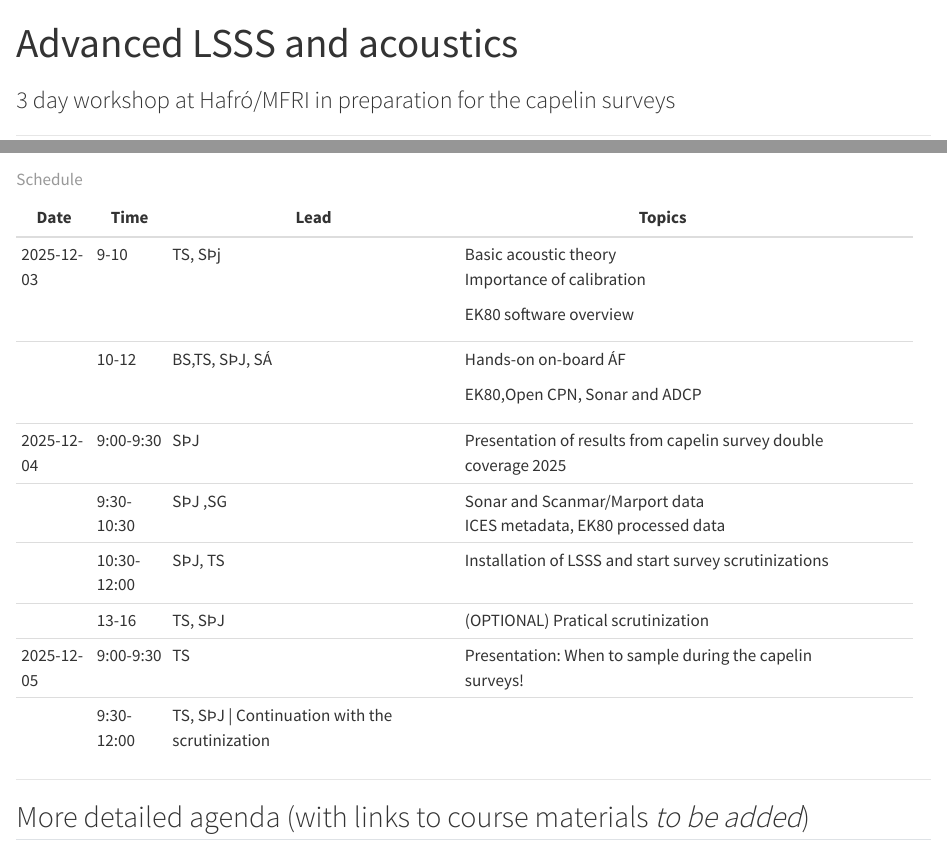
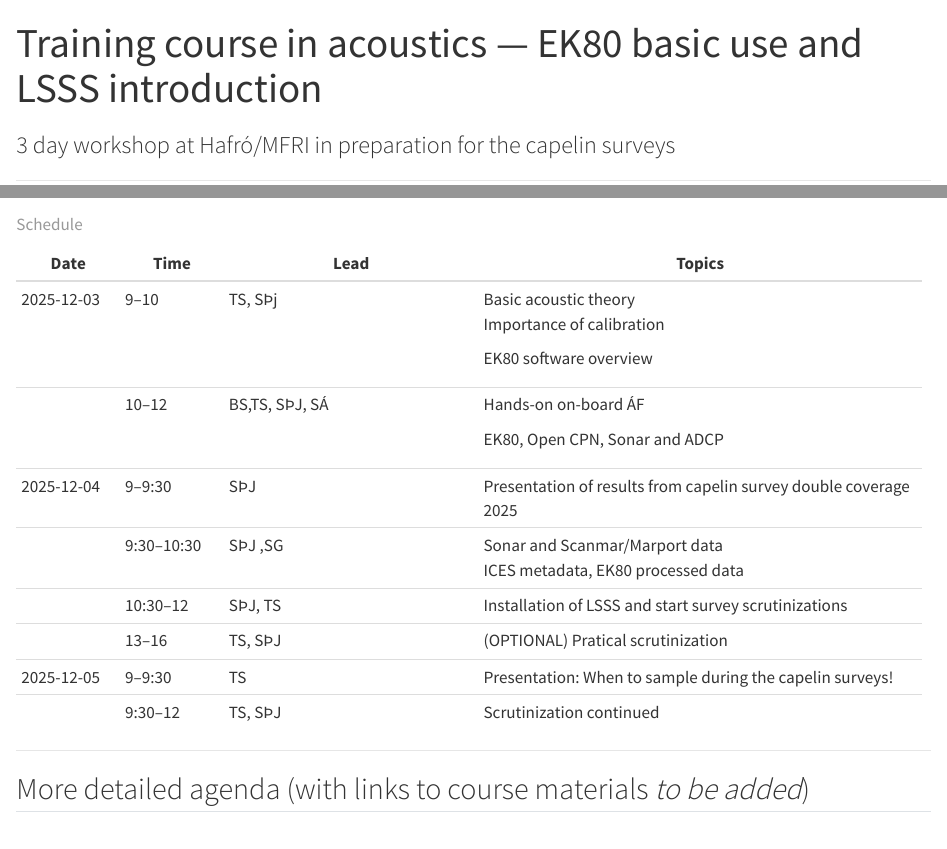
Before and after one commit to sigurdurthorjonsson/acou-train, a Quarto document (index.qmd): the page in a window 1100 px wide, from its top, and a second part further down, joined at a grey line. Rendered offline with R 4.5, knitr and Pandoc in place of Quarto, with nearby package versions.

Commit message:
fix schedule table

```diff
--- a/index.qmd
+++ b/index.qmd
@@ -1,5 +1,5 @@
 ---
-title: "Advanced LSSS and acoustics"
+title: "Training course in acoustics --- EK80 basic use and LSSS introduction"
 subtitle: "3 day workshop at Hafró/MFRI in preparation for the capelin surveys"
 ---
 
@@ -26,18 +16,28 @@
-|            |             |                                                 | EK80,Open CPN, Sonar and ADCP                                     |        |
-+------------+-------------+-------------------------------------------------+-------------------------------------------------------------------+--------+
-| 2025-12-04 | 9:00-9:30   | SÞJ\                                            | Presentation of results from capelin survey double coverage 2025\ |        |
-+------------+-------------+-------------------------------------------------+-------------------------------------------------------------------+--------+
-|            | 9:30-10:30  | SÞJ ,SG                                         | Sonar and Scanmar/Marport data\                                   |        |
-|            |             |                                                 | ICES metadata, EK80 processed data                                |        |
-+------------+-------------+-------------------------------------------------+-------------------------------------------------------------------+--------+
-|            | 10:30-12:00 | SÞJ, TS                                         | Installation of LSSS and start survey scrutinizations             |        |
-+------------+-------------+-------------------------------------------------+-------------------------------------------------------------------+--------+
-|            | 13-16       | TS, SÞJ                                         | (OPTIONAL) Pratical scrutinization                                |        |
-+------------+-------------+-------------------------------------------------+-------------------------------------------------------------------+--------+
-| 2025-12-05 | 9:00-9:30   | TS                                              | Presentation: When to sample during the capelin surveys!          |        |
-+------------+-------------+-------------------------------------------------+-------------------------------------------------------------------+--------+
-|            | 9:30-12:00  | TS, SÞJ \| Continuation with the scrutinization |                                                                   |        |
-+------------+-------------+-------------------------------------------------+-------------------------------------------------------------------+--------+
++----------------+---------------+---------------------------------------+-------------------------------------------------------------------+
+| Date           | Time          | Lead                                  | Topics                                                            |
++================+===============+=======================================+===================================================================+
+| 2025-12-03     | 9--10         | TS, SÞj                               | Basic acoustic theory \                                           |
+|                |               |                                       | Importance of calibration                                         |
+|                |               |                                       |                                                                   |
+|                |               |                                       | EK80 software overview                                            |
++----------------+---------------+---------------------------------------+-------------------------------------------------------------------+
+|                | 10--12        | BS,TS, SÞJ, SÁ                        | Hands-on on-board ÁF                                              |
+|                |               |                                       |                                                                   |
+|                |               |                                       | EK80, Open CPN, Sonar and ADCP                                    |
++----------------+---------------+---------------------------------------+-------------------------------------------------------------------+
+| 2025-12-04     | 9--9:30       | SÞJ                                   | Presentation of results from capelin survey double coverage 2025  |
++----------------+---------------+---------------------------------------+-------------------------------------------------------------------+
+|                | 9:30--10:30   | SÞJ ,SG                               | Sonar and Scanmar/Marport data \                                  |
+|                |               |                                       | ICES metadata, EK80 processed data                                |
++----------------+---------------+---------------------------------------+-------------------------------------------------------------------+
+|                | 10:30--12     | SÞJ, TS                               | Installation of LSSS and start survey scrutinizations             |
++----------------+---------------+---------------------------------------+-------------------------------------------------------------------+
+|                | 13--16        | TS, SÞJ                               | (OPTIONAL) Pratical scrutinization                                |
++----------------+---------------+---------------------------------------+-------------------------------------------------------------------+
+| 2025-12-05     | 9--9:30       | TS                                    | Presentation: When to sample during the capelin surveys!          |
++----------------+---------------+---------------------------------------+-------------------------------------------------------------------+
+|                | 9:30--12      | TS, SÞJ                               | Scrutinization continued                                          |
++----------------+---------------+---------------------------------------+-------------------------------------------------------------------+
 
 : Schedule
 
```
Also changed, not shown: index.qmd (10 more changed lines).
